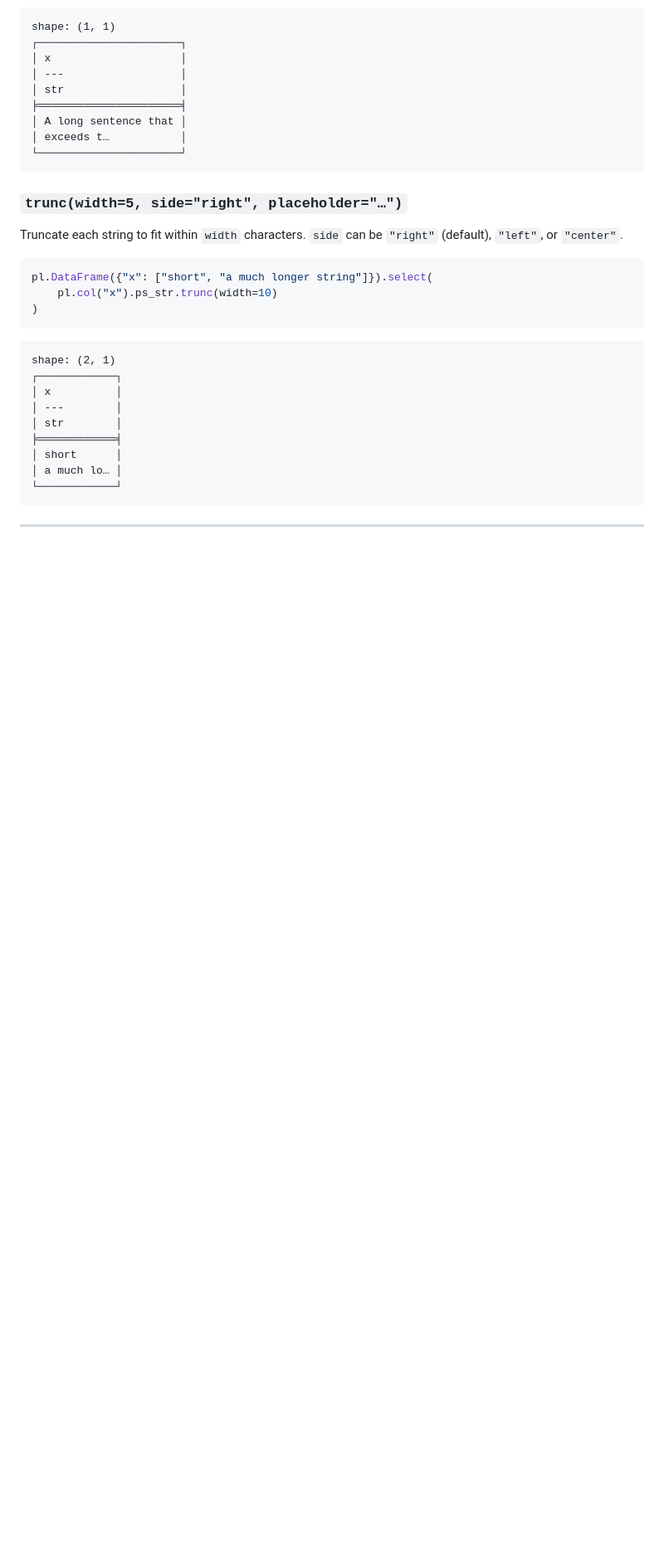
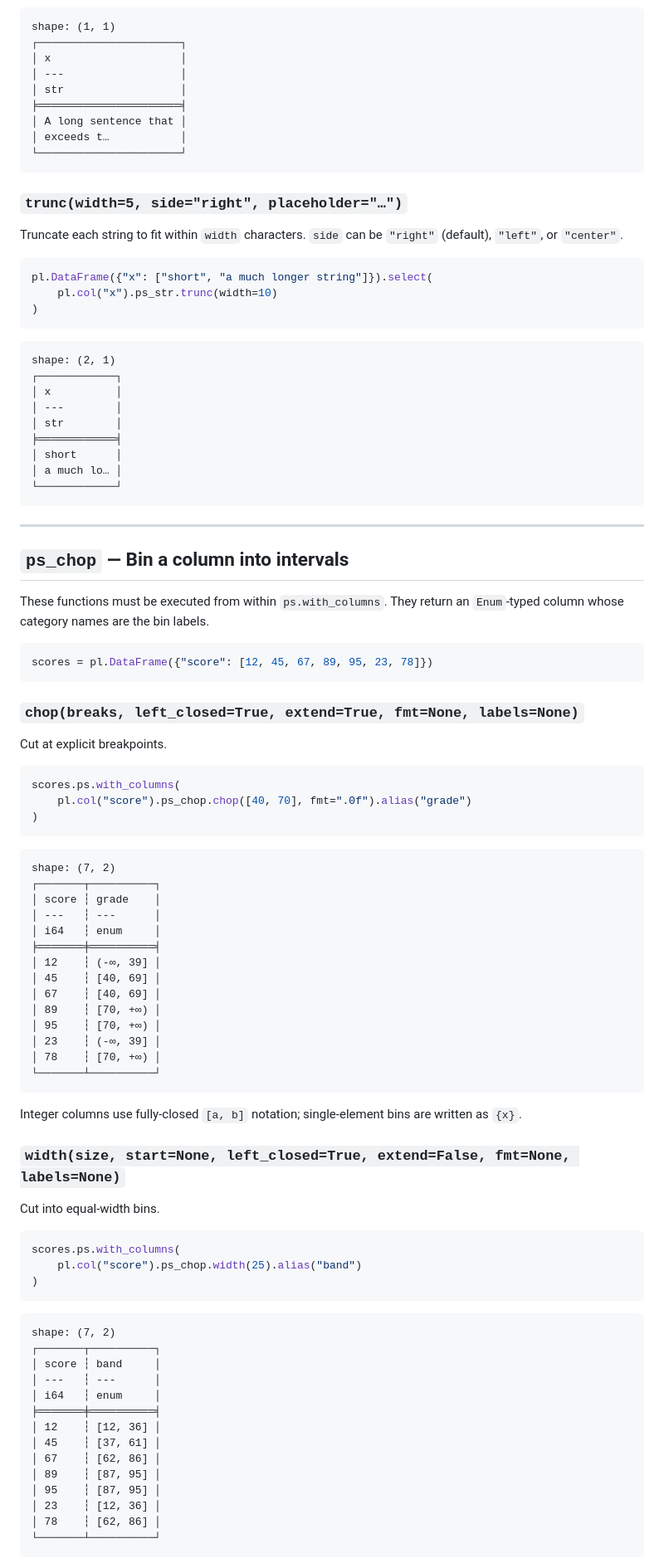
Before and after one commit to const-ae/polarstation, a Markdown page: README.md, the part around one of its changes. Shown at 83% size. Rendered like a GitHub page; blank space fills up the shorter version.

````diff
--- a/README.md
+++ b/README.md
@@ -351,3 +352,65 @@ pl.DataFrame({"x": ["short", "a much longer string"]}).select(
 
 ------------------------------------------------------------------------
 
+## `ps_chop` — Bin a column into intervals
+
+These functions must be executed from within `ps.with_columns`. They
+return an `Enum`-typed column whose category names are the bin labels.
+
+``` python
+scores = pl.DataFrame({"score": [12, 45, 67, 89, 95, 23, 78]})
+```
+
+### `chop(breaks, left_closed=True, extend=True, fmt=None, labels=None)`
+
+Cut at explicit breakpoints.
+
+``` python
+scores.ps.with_columns(
+    pl.col("score").ps_chop.chop([40, 70], fmt=".0f").alias("grade")
+)
+```
+
+    shape: (7, 2)
+    ┌───────┬──────────┐
+    │ score ┆ grade    │
+    │ ---   ┆ ---      │
+    │ i64   ┆ enum     │
+    ╞═══════╪══════════╡
+    │ 12    ┆ (-∞, 39] │
+    │ 45    ┆ [40, 69] │
+    │ 67    ┆ [40, 69] │
+    │ 89    ┆ [70, +∞) │
+    │ 95    ┆ [70, +∞) │
+    │ 23    ┆ (-∞, 39] │
+    │ 78    ┆ [70, +∞) │
+    └───────┴──────────┘
+
+Integer columns use fully-closed `[a, b]` notation; single-element bins
+are written as `{x}`.
+
+### `width(size, start=None, left_closed=True, extend=False, fmt=None, labels=None)`
+
+Cut into equal-width bins.
+
+``` python
+scores.ps.with_columns(
+    pl.col("score").ps_chop.width(25).alias("band")
+)
+```
+
+    shape: (7, 2)
+    ┌───────┬──────────┐
+    │ score ┆ band     │
+    │ ---   ┆ ---      │
+    │ i64   ┆ enum     │
+    ╞═══════╪══════════╡
+    │ 12    ┆ [12, 36] │
+    │ 45    ┆ [37, 61] │
+    │ 67    ┆ [62, 86] │
+    │ 89    ┆ [87, 95] │
+    │ 95    ┆ [87, 95] │
+    │ 23    ┆ [12, 36] │
+    │ 78    ┆ [62, 86] │
+    └───────┴──────────┘
+
````
Also changed, not shown: other parts of README.md (+114 -8 lines).
